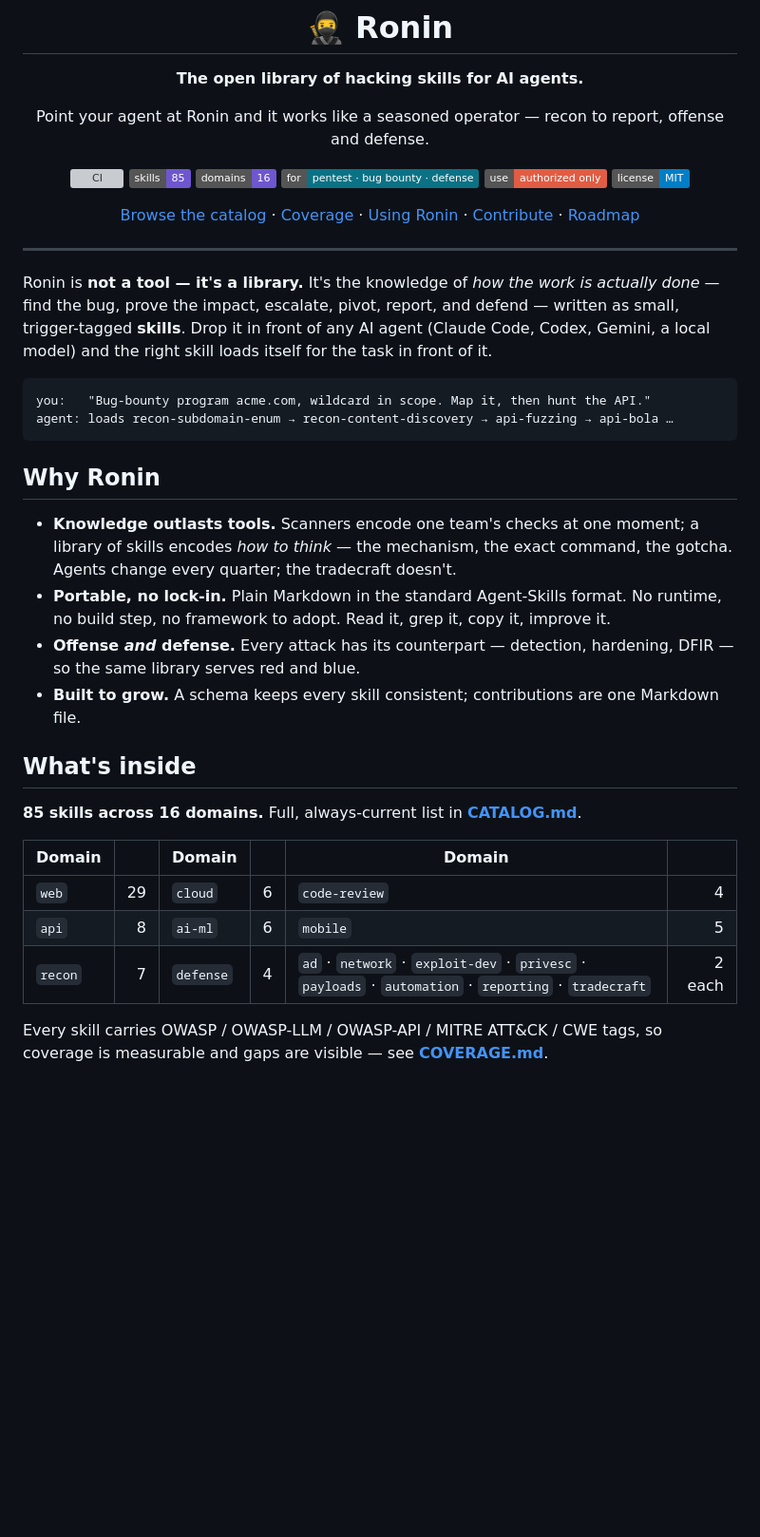
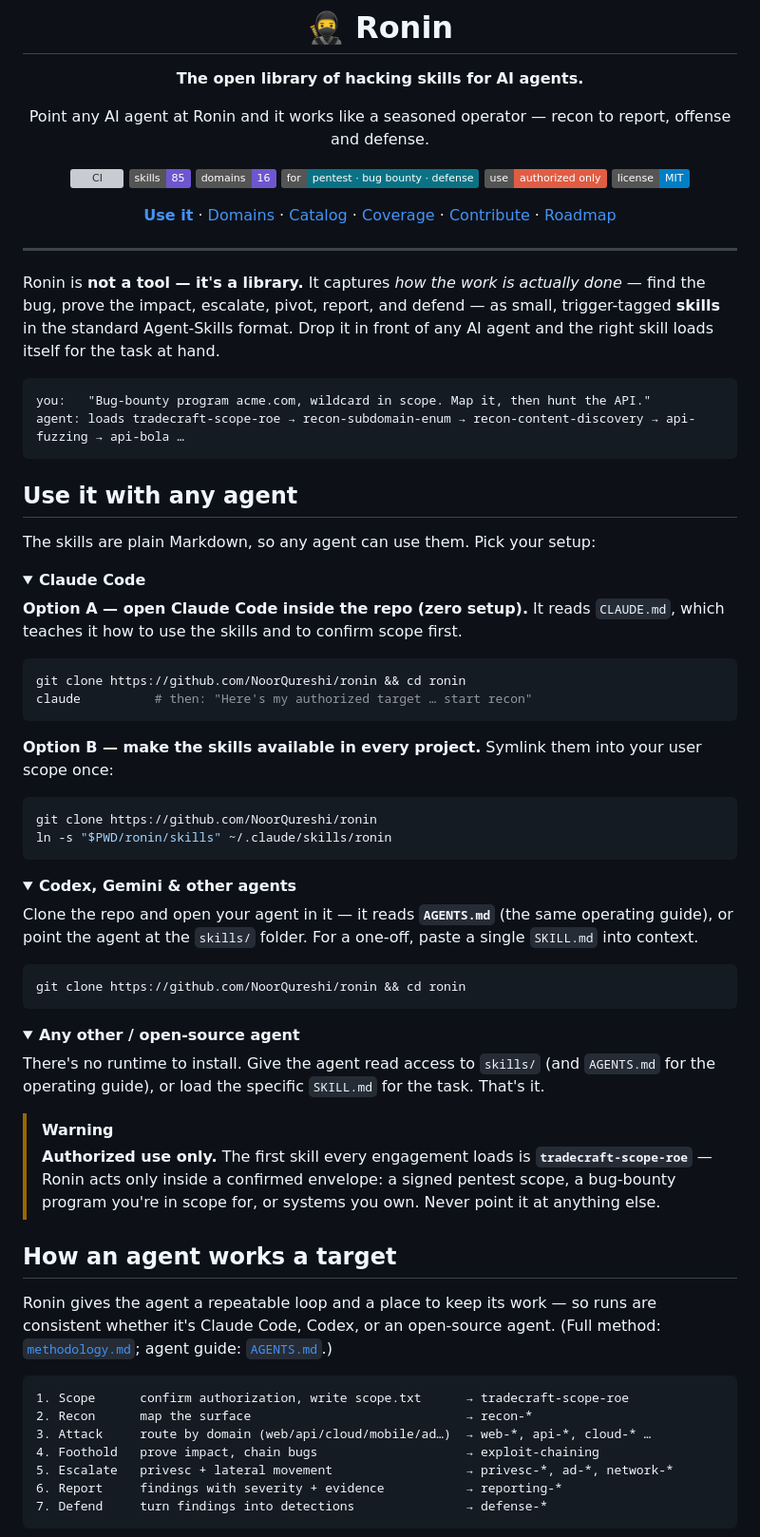
Before and after one commit to NoorQureshi/SploitAgent, a Markdown page: README.md, the part around one of its changes. Shown at 95% size. Rendered like a GitHub page; folded sections open; badges without logos; blank space fills up the shorter version; grey boxes are pictures that could not be loaded.

````diff
--- a/README.md
+++ b/README.md
@@ -4,7 +4,7 @@
 
 **The open library of hacking skills for AI agents.**
 
-Point your agent at Ronin and it works like a seasoned operator — recon to report, offense and defense.
+Point any AI agent at Ronin and it works like a seasoned operator — recon to report, offense and defense.
 
 [![CI](https://github.com/NoorQureshi/ronin/actions/workflows/ci.yml/badge.svg)](https://github.com/NoorQureshi/ronin/actions/workflows/ci.yml)
 ![skills](https://img.shields.io/badge/skills-85-6E56CF)
@@ -13,42 +13,78 @@ Point your agent at Ronin and it works like a seasoned operator — recon to rep
 ![use](https://img.shields.io/badge/use-authorized_only-red)
 ![license](https://img.shields.io/badge/license-MIT-blue)
 
-[Browse the catalog](CATALOG.md) · [Coverage](COVERAGE.md) · [Using Ronin](docs/USING.md) · [Contribute](CONTRIBUTING.md) · [Roadmap](ROADMAP.md)
+[**Use it**](#use-it-with-any-agent) · [Domains](#the-16-domains) · [Catalog](CATALOG.md) · [Coverage](COVERAGE.md) · [Contribute](CONTRIBUTING.md) · [Roadmap](ROADMAP.md)
 
 </div>
 
 ---
 
-Ronin is **not a tool — it's a library.** It's the knowledge of *how the work is actually done* —
-find the bug, prove the impact, escalate, pivot, report, and defend — written as small,
-trigger-tagged **skills**. Drop it in front of any AI agent (Claude Code, Codex, Gemini, a local
-model) and the right skill loads itself for the task in front of it.
+Ronin is **not a tool — it's a library.** It captures *how the work is actually done* — find the
+bug, prove the impact, escalate, pivot, report, and defend — as small, trigger-tagged **skills** in
+the standard Agent-Skills format. Drop it in front of any AI agent and the right skill loads itself
+for the task at hand.
 
 ```text
 you:   "Bug-bounty program acme.com, wildcard in scope. Map it, then hunt the API."
-agent: loads recon-subdomain-enum → recon-content-discovery → api-fuzzing → api-bola …
+agent: loads tradecraft-scope-roe → recon-subdomain-enum → recon-content-discovery → api-fuzzing → api-bola …
 ```
 
-## Why Ronin
+## Use it with any agent
 
-- **Knowledge outlasts tools.** Scanners encode one team's checks at one moment; a library of
-  skills encodes *how to think* — the mechanism, the exact command, the gotcha. Agents change
-  every quarter; the tradecraft doesn't.
-- **Portable, no lock-in.** Plain Markdown in the standard Agent-Skills format. No runtime, no
-  build step, no framework to adopt. Read it, grep it, copy it, improve it.
-- **Offense *and* defense.** Every attack has its counterpart — detection, hardening, DFIR — so
-  the same library serves red and blue.
-- **Built to grow.** A schema keeps every skill consistent; contributions are one Markdown file.
+The skills are plain Markdown, so any agent can use them. Pick your setup:
 
-## What's inside
+<details open>
+<summary><b>Claude Code</b></summary>
 
-**85 skills across 16 domains.** Full, always-current list in **[CATALOG.md](CATALOG.md)**.
+**Option A — open Claude Code inside the repo (zero setup).** It reads `CLAUDE.md`, which teaches it
+how to use the skills and to confirm scope first.
+```bash
+git clone https://github.com/NoorQureshi/ronin && cd ronin
+claude          # then: "Here's my authorized target … start recon"
+```
 
-| Domain | | Domain | | Domain | |
-|---|--:|---|--:|---|--:|
-| `web` | 29 | `cloud` | 6 | `code-review` | 4 |
-| `api` | 8 | `ai-ml` | 6 | `mobile` | 5 |
-| `recon` | 7 | `defense` | 4 | `ad` · `network` · `exploit-dev` · `privesc` · `payloads` · `automation` · `reporting` · `tradecraft` | 2 each |
+**Option B — make the skills available in every project.** Symlink them into your user scope once:
+```bash
+git clone https://github.com/NoorQureshi/ronin
+ln -s "$PWD/ronin/skills" ~/.claude/skills/ronin
+```
+</details>
 
-Every skill carries OWASP / OWASP-LLM / OWASP-API / MITRE ATT&CK / CWE tags, so coverage is
-measurable and gaps are visible — see **[COVERAGE.md](COVERAGE.md)**.
+<details>
+<summary><b>Codex, Gemini & other agents</b></summary>
+
+Clone the repo and open your agent in it — it reads **`AGENTS.md`** (the same operating guide),
+or point the agent at the `skills/` folder. For a one-off, paste a single `SKILL.md` into context.
+```bash
+git clone https://github.com/NoorQureshi/ronin && cd ronin
+```
+</details>
+
+<details>
+<summary><b>Any other / open-source agent</b></summary>
+
+There's no runtime to install. Give the agent read access to `skills/` (and `AGENTS.md` for the
+operating guide), or load the specific `SKILL.md` for the task. That's it.
+</details>
+
+> [!WARNING]
+> **Authorized use only.** The first skill every engagement loads is **`tradecraft-scope-roe`** —
+> Ronin acts only inside a confirmed envelope: a signed pentest scope, a bug-bounty program you're
+> in scope for, or systems you own. Never point it at anything else.
+
+## How an agent works a target
+
+Ronin gives the agent a repeatable loop and a place to keep its work — so runs are consistent
+whether it's Claude Code, Codex, or an open-source agent. (Full method: [`methodology.md`](methodology.md);
+agent guide: [`AGENTS.md`](AGENTS.md).)
+
+```
+1. Scope      confirm authorization, write scope.txt      → tradecraft-scope-roe
+2. Recon      map the surface                             → recon-*
+3. Attack     route by domain (web/api/cloud/mobile/ad…)  → web-*, api-*, cloud-* …
+4. Foothold   prove impact, chain bugs                    → exploit-chaining
+5. Escalate   privesc + lateral movement                  → privesc-*, ad-*, network-*
+6. Report     findings with severity + evidence           → reporting-*
+7. Defend     turn findings into detections               → defense-*
+```
+
````
Also changed, not shown: other parts of README.md (+45 -32 lines), AGENTS.md (added, +55 -0 lines), CLAUDE.md (added, +13 -0 lines).
